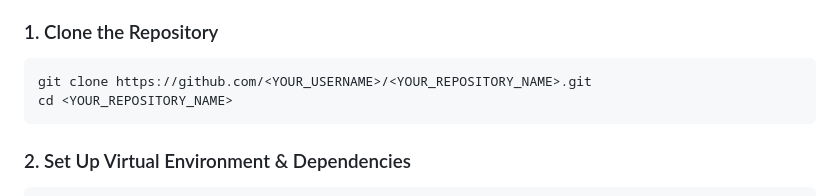
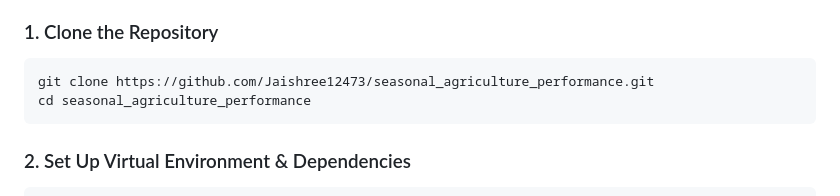
Before and after one commit to Jaishree12473/jaishree, a Markdown page: README.md, the part around the change. Drawn GitHub-style.

Commit message:
Update repository URL in README

````diff
--- a/README.md
+++ b/README.md
@@ -98,8 +98,8 @@ JAISSHREEPROJECT/
 
 ### 1. Clone the Repository
 ```bash
-git clone https://github.com/<YOUR_USERNAME>/<YOUR_REPOSITORY_NAME>.git
-cd <YOUR_REPOSITORY_NAME>
+git clone https://github.com/Jaishree12473/seasonal_agriculture_performance.git
+cd seasonal_agriculture_performance
 ```
 
 ### 2. Set Up Virtual Environment & Dependencies
````
